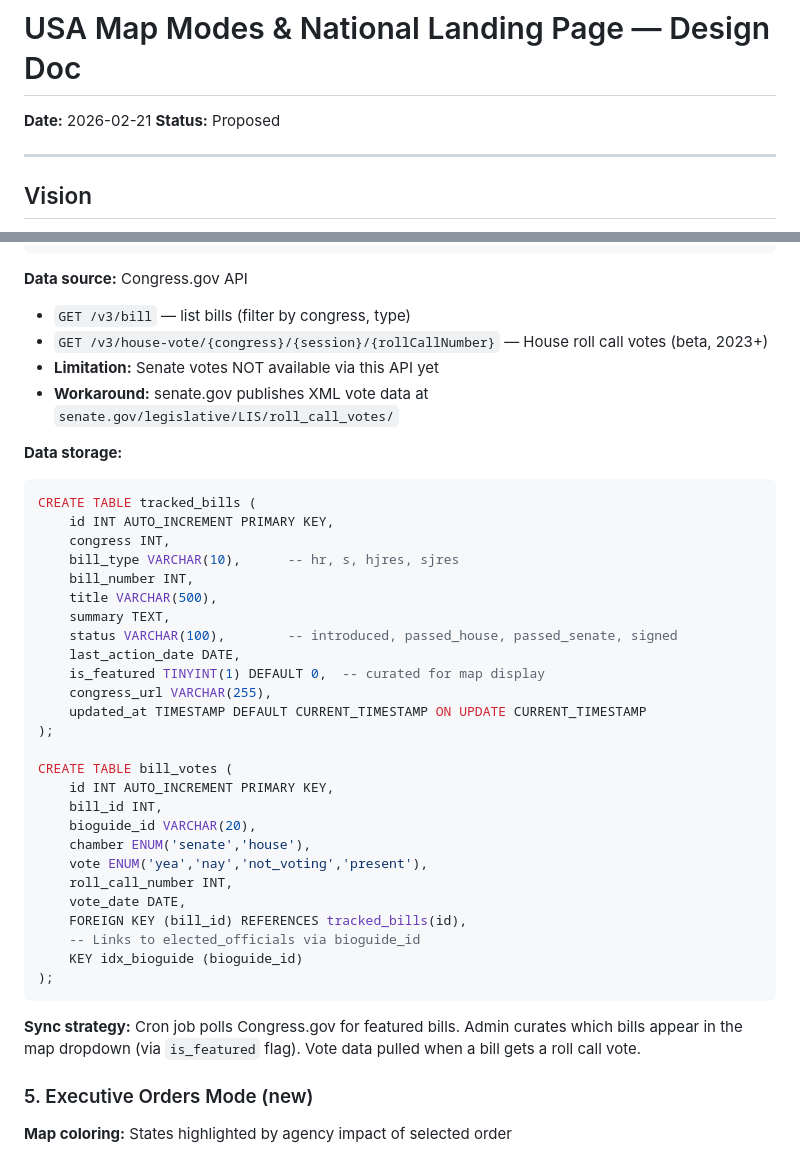
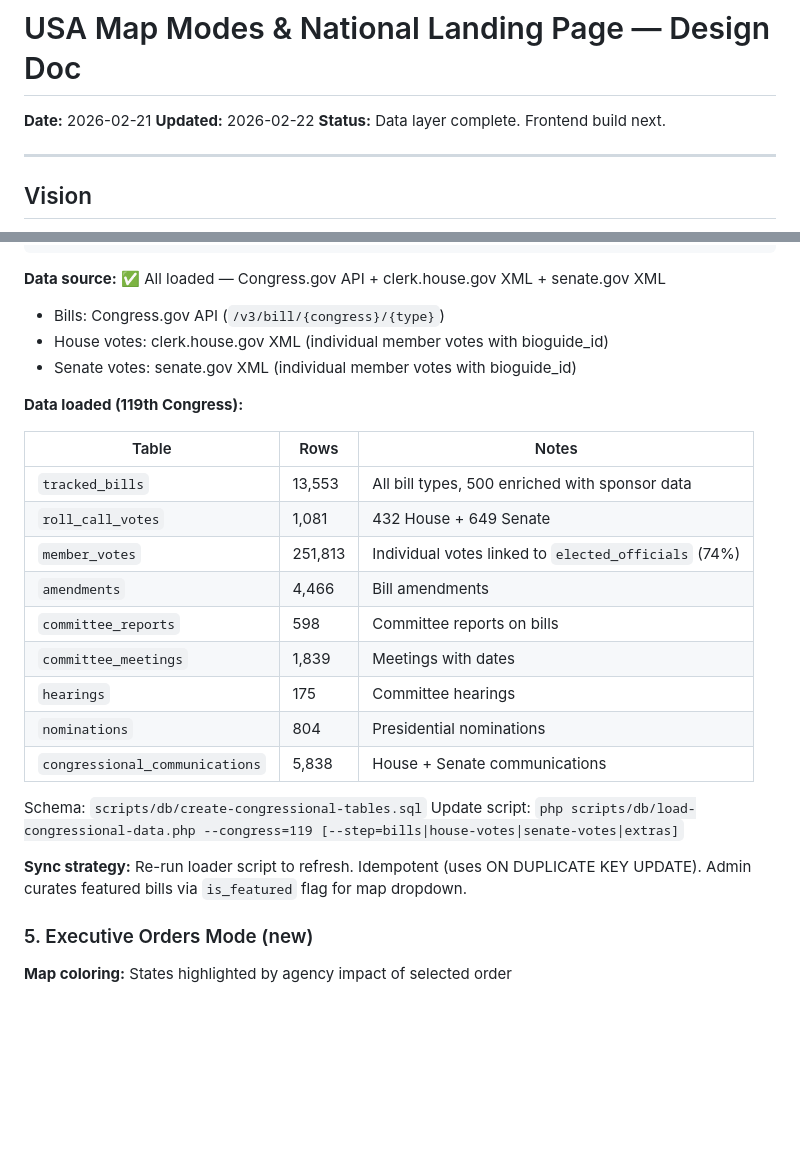
Before and after one commit to 45Harley/tpb2, a Markdown page: docs/plans/2026-02-21-usa-map-modes-design.md, 2 parts joined by grey strips. Rendered like a GitHub page; blank space fills up the shorter version.

Commit message:
docs: update map modes design with loaded congressional data status
Phase 1 & 3 data layers complete. 292K rows across 9 new tables.
Senate vote limitation resolved. Frontend build is next step.

Co-Authored-By: Claude Opus 4.6 <noreply@anthropic.com>

````diff
--- a/docs/plans/2026-02-21-usa-map-modes-design.md
+++ b/docs/plans/2026-02-21-usa-map-modes-design.md
@@ -1,7 +1,8 @@
 # USA Map Modes & National Landing Page — Design Doc
 
 **Date:** 2026-02-21
-**Status:** Proposed
+**Updated:** 2026-02-22
+**Status:** Data layer complete. Frontend build next.
 
 ---
 
@@ -292,43 +293,29 @@ CREATE TABLE election_races (
 └───────────────────────────────────────────┘
 ```
 
-**Data source:** Congress.gov API
-- `GET /v3/bill` — list bills (filter by congress, type)
-- `GET /v3/house-vote/{congress}/{session}/{rollCallNumber}` — House roll call votes (beta, 2023+)
-- **Limitation:** Senate votes NOT available via this API yet
-- **Workaround:** senate.gov publishes XML vote data at `senate.gov/legislative/LIS/roll_call_votes/`
+**Data source:** ✅ All loaded — Congress.gov API + clerk.house.gov XML + senate.gov XML
+- Bills: Congress.gov API (`/v3/bill/{congress}/{type}`)
+- House votes: clerk.house.gov XML (individual member votes with bioguide_id)
+- Senate votes: senate.gov XML (individual member votes with bioguide_id)
 
-**Data storage:**
-```sql
-CREATE TABLE tracked_bills (
-    id INT AUTO_INCREMENT PRIMARY KEY,
-    congress INT,
-    bill_type VARCHAR(10),      -- hr, s, hjres, sjres
-    bill_number INT,
-    title VARCHAR(500),
-    summary TEXT,
-    status VARCHAR(100),        -- introduced, passed_house, passed_senate, signed
-    last_action_date DATE,
-    is_featured TINYINT(1) DEFAULT 0,  -- curated for map display
-    congress_url VARCHAR(255),
-    updated_at TIMESTAMP DEFAULT CURRENT_TIMESTAMP ON UPDATE CURRENT_TIMESTAMP
-);
+**Data loaded (119th Congress):**
 
-CREATE TABLE bill_votes (
-    id INT AUTO_INCREMENT PRIMARY KEY,
-    bill_id INT,
-    bioguide_id VARCHAR(20),
-    chamber ENUM('senate','house'),
-    vote ENUM('yea','nay','not_voting','present'),
-    roll_call_number INT,
-    vote_date DATE,
-    FOREIGN KEY (bill_id) REFERENCES tracked_bills(id),
-    -- Links to elected_officials via bioguide_id
-    KEY idx_bioguide (bioguide_id)
-);
-```
+| Table | Rows | Notes |
+|-------|------|-------|
+| `tracked_bills` | 13,553 | All bill types, 500 enriched with sponsor data |
+| `roll_call_votes` | 1,081 | 432 House + 649 Senate |
+| `member_votes` | 251,813 | Individual votes linked to `elected_officials` (74%) |
+| `amendments` | 4,466 | Bill amendments |
+| `committee_reports` | 598 | Committee reports on bills |
+| `committee_meetings` | 1,839 | Meetings with dates |
+| `hearings` | 175 | Committee hearings |
+| `nominations` | 804 | Presidential nominations |
+| `congressional_communications` | 5,838 | House + Senate communications |
 
-**Sync strategy:** Cron job polls Congress.gov for featured bills. Admin curates which bills appear in the map dropdown (via `is_featured` flag). Vote data pulled when a bill gets a roll call vote.
+Schema: `scripts/db/create-congressional-tables.sql`
+Update script: `php scripts/db/load-congressional-data.php --congress=119 [--step=bills|house-votes|senate-votes|extras]`
+
+**Sync strategy:** Re-run loader script to refresh. Idempotent (uses ON DUPLICATE KEY UPDATE). Admin curates featured bills via `is_featured` flag for map dropdown.
 
 ### 5. Executive Orders Mode (new)
 
````
Also changed, not shown: other parts of docs/plans/2026-02-21-usa-map-modes-design.md (+11 -10 lines).
